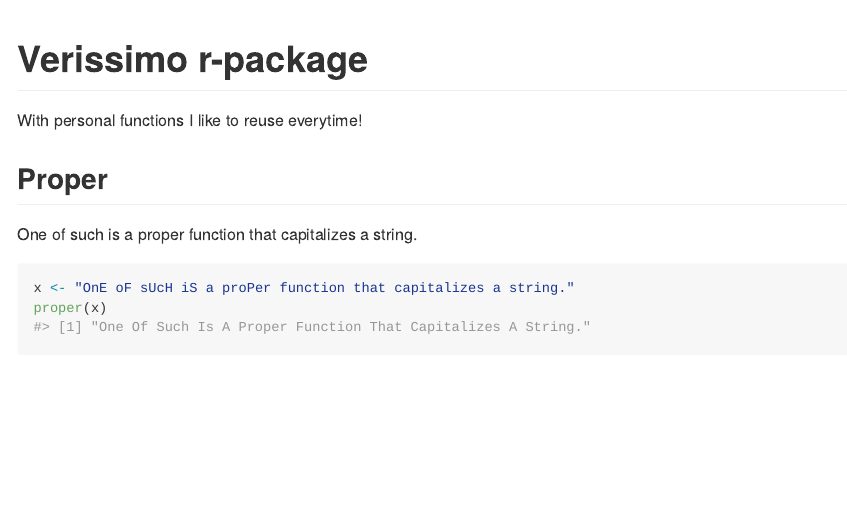
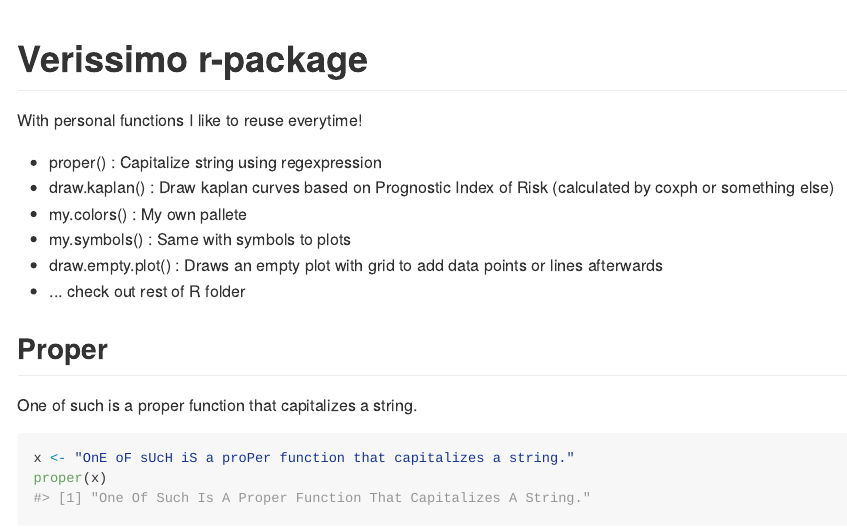
Before and after one commit to averissimo/loose.rock, an R Markdown document (README.Rmd): the page in a window 1100 px wide, from its top. The pictures show the output file README.md that the author committed with the source, drawn offline in the style of GitHub.

Commit message:
adds a sort of index

```diff
--- a/README.Rmd
+++ b/README.Rmd
@@ -16,6 +16,13 @@ suppressMessages(devtools::load_all("."))
 # Verissimo r-package
 
 With personal functions I like to reuse everytime!
+
+- proper() : Capitalize string using regexpression
+- draw.kaplan() : Draw kaplan curves based on Prognostic Index of Risk (calculated by coxph or something else)
+- my.colors() : My own pallete
+- my.symbols() : Same with symbols to plots
+- draw.empty.plot() : Draws an empty plot with grid to add data points or lines afterwards
+- ... check out rest of R folder
 
 ## Proper
 
```
Also changed, not shown: README.md.
